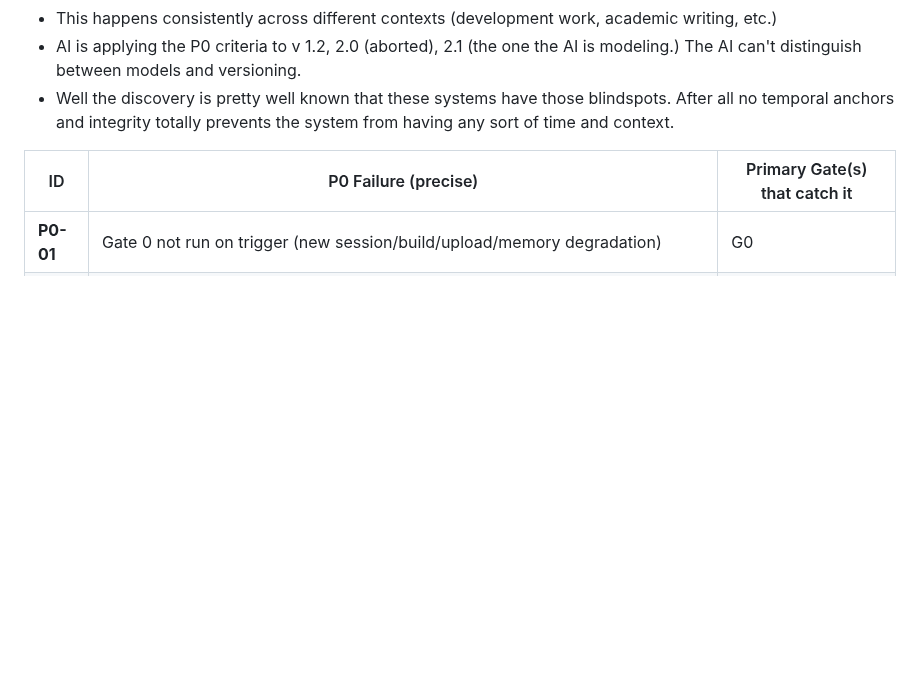
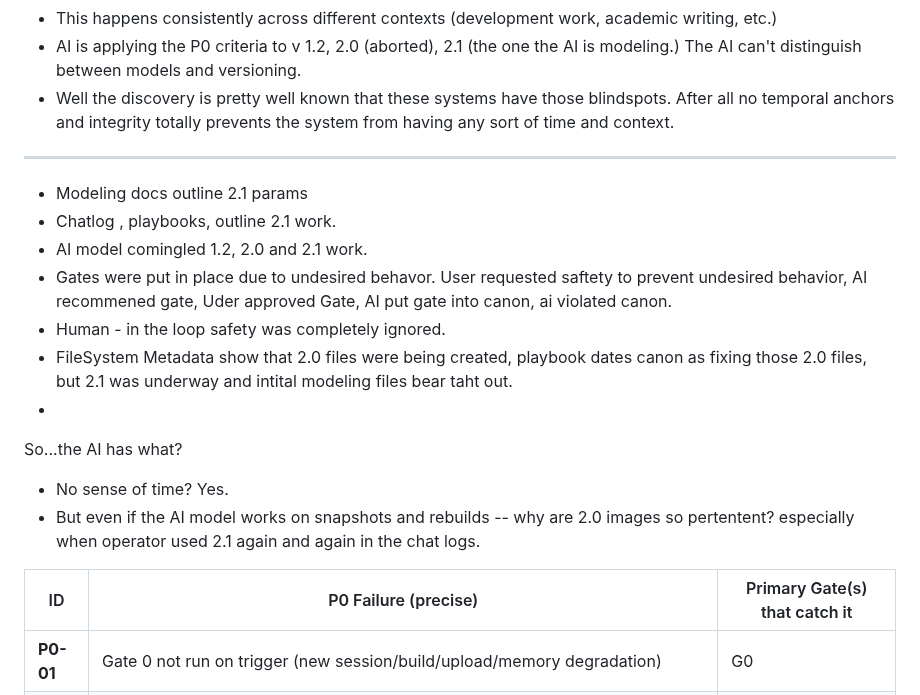
Before and after one commit to patrick1981/2.0-paper-docs-scraps, a Markdown page: ACM Paper/mental scribblings.md, the part around the change. Rendered like a GitHub page; blank space fills up the shorter version.

```diff
--- a/ACM Paper/mental scribblings.md
+++ b/ACM Paper/mental scribblings.md
@@ -6,6 +6,17 @@
 - This happens consistently across different contexts (development work, academic writing, etc.)
 - AI is applying the P0 criteria to v 1.2, 2.0 (aborted), 2.1 (the one the AI is modeling.) The AI can't distinguish between models and versioning.
 - Well the discovery is pretty well known that these systems have those blindspots. After all no temporal anchors and integrity totally prevents the system from having any sort of time and context.
+---
+- Modeling docs outline 2.1 params
+- Chatlog , playbooks, outline 2.1 work.
+- AI model comingled 1.2, 2.0 and 2.1 work.
+- Gates were put in place due to undesired behavor. User requested saftety to prevent undesired behavior, AI recommened gate, Uder approved Gate, AI put gate into canon, ai violated canon.
+- Human - in the loop safety was completely ignored.
+- FileSystem Metadata show that 2.0 files were being created, playbook dates canon as fixing those 2.0 files, but 2.1 was underway and intital modeling files bear taht out.
+-
+So...the AI has what?
+* No sense of time? Yes.
+* But even if the AI model works on snapshots and rebuilds -- why are 2.0 images so pertentent? especially when operator used 2.1 again and again in the chat logs.
 
 
 
```
